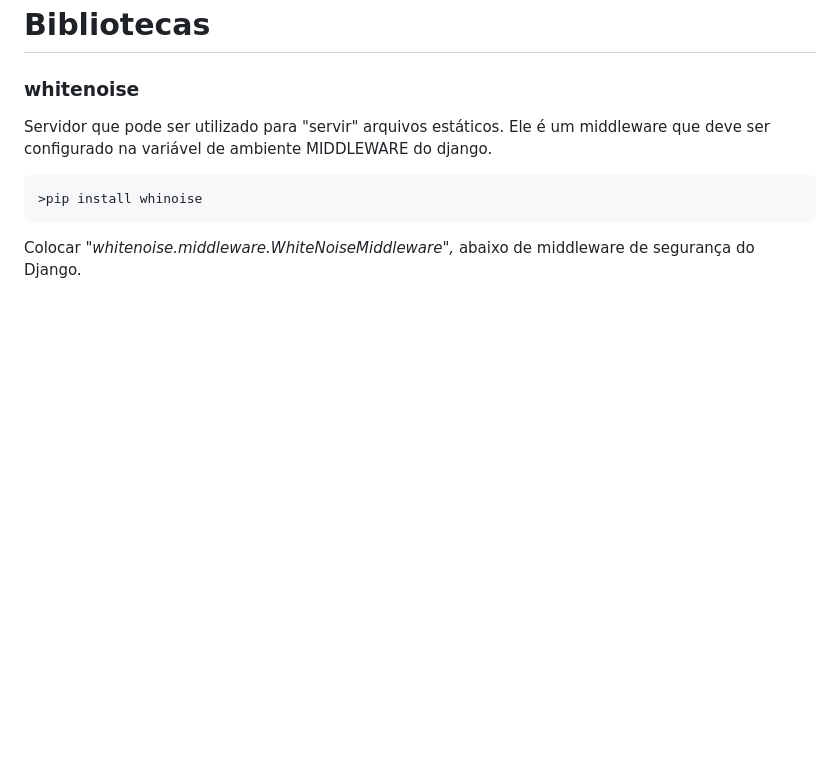
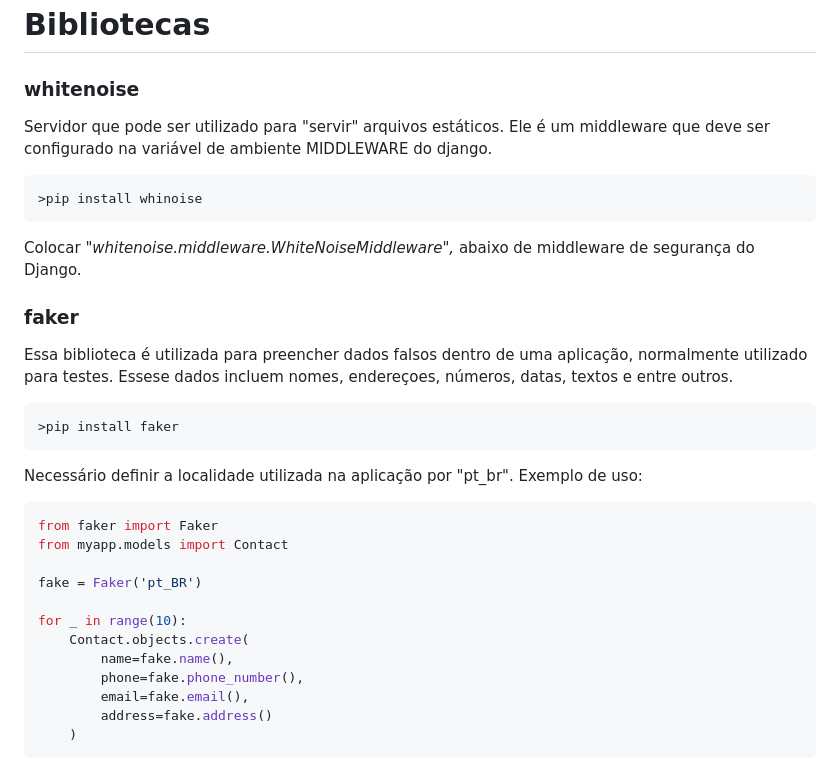
Before and after one commit to ThomasNicholas21/ProjetoAgenda, a Markdown page: anotacoes/anotacoes.md, the part around the change. GitHub-like rendering; blank space fills up the shorter version.

Commit message:
Anotação 10 - faker

````diff
--- a/anotacoes/anotacoes.md
+++ b/anotacoes/anotacoes.md
@@ -213,3 +213,24 @@ Servidor que pode ser utilizado para "servir" arquivos estáticos. Ele é um mid
 >pip install whinoise
 ```
 Colocar _"whitenoise.middleware.WhiteNoiseMiddleware",_ abaixo de middleware de segurança do Django.
+
+### faker
+Essa biblioteca é utilizada para preencher dados falsos dentro de uma aplicação, normalmente utilizado para testes. Essese dados incluem nomes, endereçoes, números, datas, textos e entre outros.
+```cmd
+>pip install faker
+```
+Necessário definir a localidade utilizada na aplicação por "pt_br". Exemplo de uso:
+```python
+from faker import Faker
+from myapp.models import Contact
+
+fake = Faker('pt_BR')
+
+for _ in range(10):
+    Contact.objects.create(
+        name=fake.name(),
+        phone=fake.phone_number(),
+        email=fake.email(),
+        address=fake.address()
+    )
+```
````
